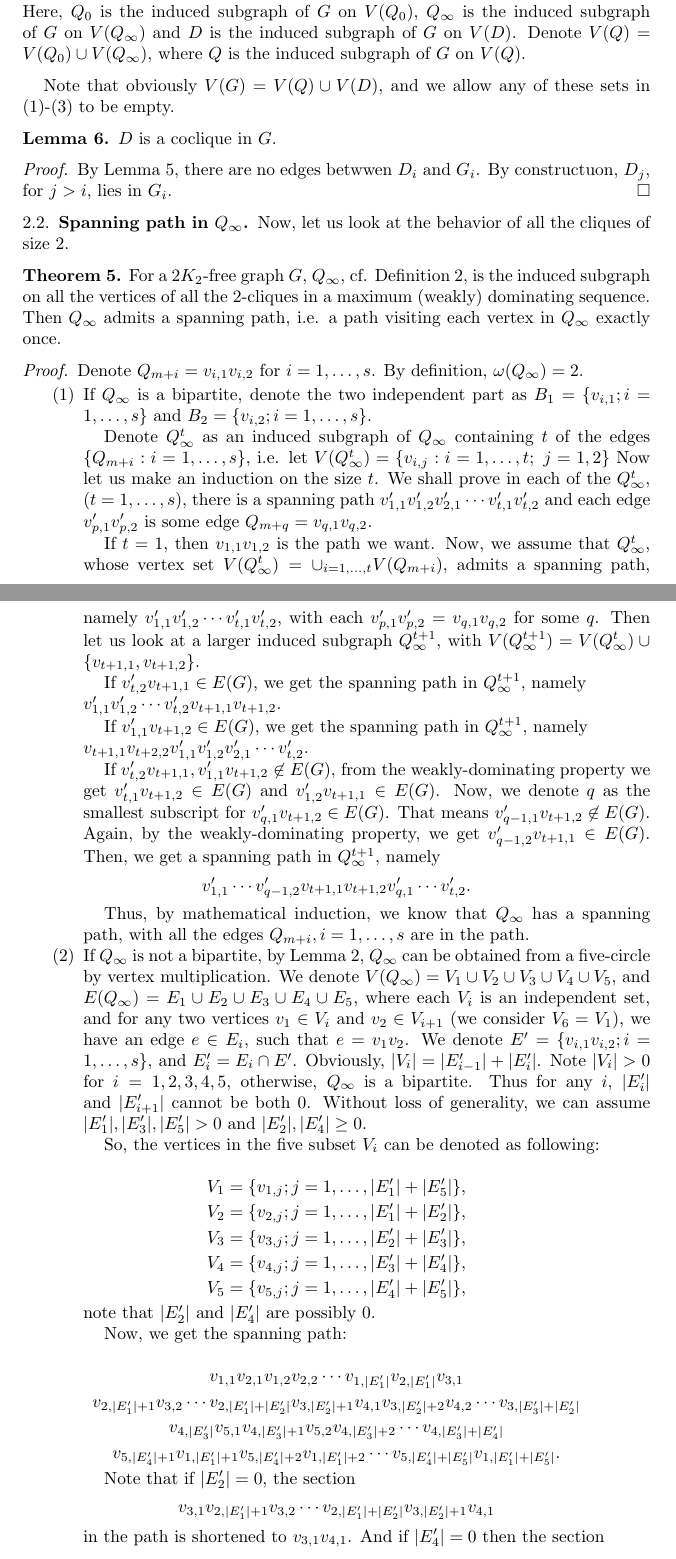
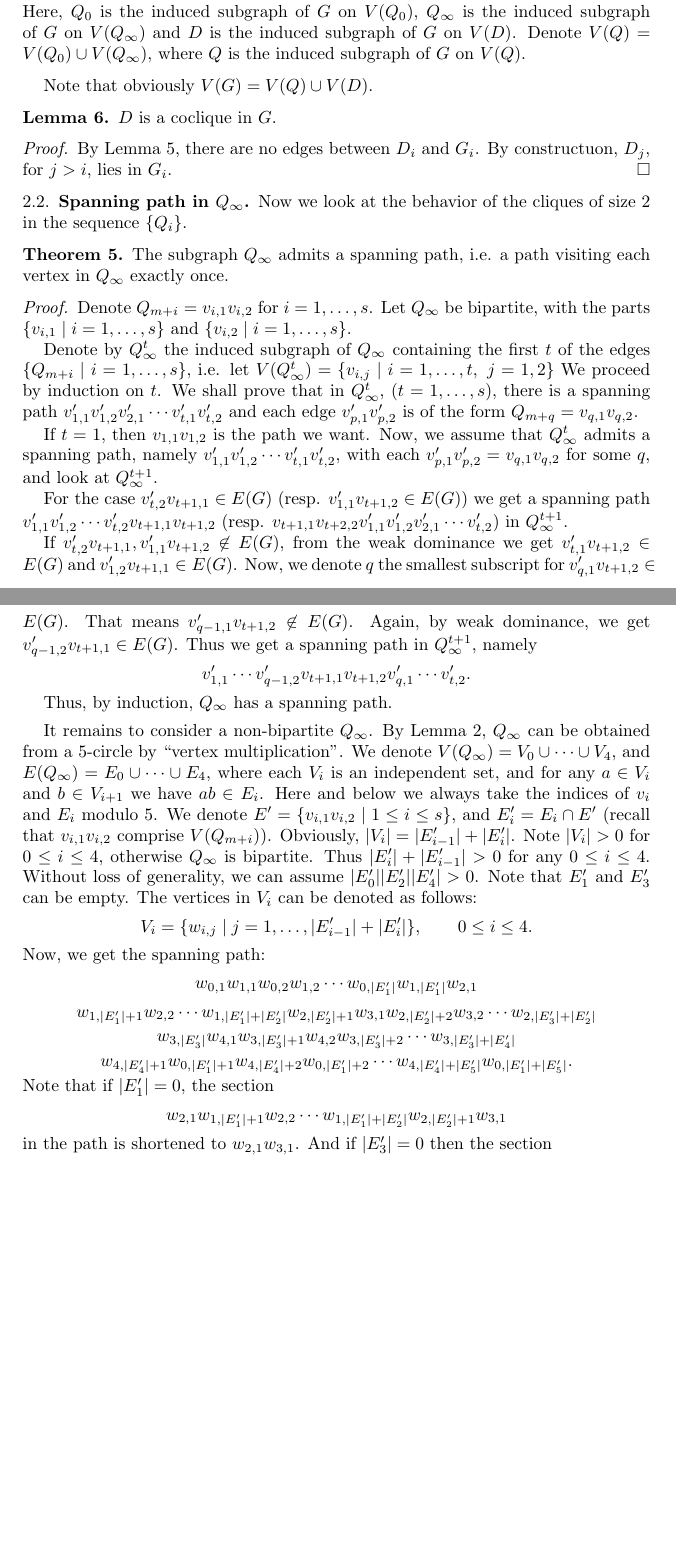
Before and after one commit to dimpase/1-k-2--tough, a LaTeX paper (walk.tex): two parts of pages 3 and 4 of 9, joined at a grey line, cut so that both start at the same text, the shorter picture padded with empty space. Compiled offline with pdfLaTeX.

Commit message:
typos in bib, typos in proof of Thm 5, etc

```diff
--- a/walk.tex
+++ b/walk.tex
@@ -188,67 +189,76 @@ The vertex set of a $2K_2$-free graph $G$ can be divided into three disjoint par
 Here, $Q_0$ is the induced subgraph of $G$ on $V(Q_0)$, $Q_{\infty}$ is the induced subgraph of $G$ on $V(Q_{\infty})$ and $D$ is the induced subgraph of $G$ on $V(D)$.
 Denote $V(Q)=V(Q_0)\cup V(Q_{\infty})$, where $Q$ is the induced subgraph of $G$ on $V(Q)$.
 \end{definition}
-Note that obviously $V(G)=V(Q)\cup V(D)$, and we allow any of these sets
-in (\ref{Vq0})-(\ref{Vd}) to be empty.
+Note that obviously $V(G)=V(Q)\cup V(D)$.
 
 \begin{lemma}\label{lmDcoclique}
 $D$ is a coclique in $G$.
 \end{lemma}
 \begin{proof}
-By Lemma~\ref{lm5}, there are no edges betwwen $D_i$ and $G_i$. By constructuon,
+By Lemma~\ref{lm5}, there are no edges between $D_i$ and $G_i$. By constructuon,
 $D_j$, for $j>i$, lies in $G_i$.
 \end{proof}
 
 \subsection{Spanning path in $Q_{\infty}$.}
-Now, let us look at the behavior of all the cliques of size 2.
+Now we look at the behavior of the cliques of size $2$ in the sequence $\{Q_i\}$.
 \begin{theorem}\label{thm4}
-For a $2K_2$-free graph $G$, $Q_{\infty}$, cf. Definition~\ref{lm6}, is the induced subgraph on all the vertices of all the 2-cliques in a maximum (weakly) dominating sequence.
-Then $Q_{\infty}$ admits a spanning path, i.e. a path visiting each vertex in $Q_{\infty}$ exactly once.
+The subgraph $Q_{\infty}$ admits a spanning path, i.e. a path visiting each vertex in $Q_{\infty}$ exactly once.
 \end{theorem}
 
 
 \begin{proof}
-Denote $Q_{m+i}=v_{i,1}v_{i,2}$ for $i=1,\ldots,s$. By definition, $\omega(Q_{\infty})=2$.
-\begin{enumerate}
-\item If $Q_{\infty}$ is a bipartite, denote the two independent part as $B_1=\{v_{i,1};i=1,\ldots,s\}$ and $B_2=\{v_{i,2};i=1,\ldots,s\}$.
+Denote $Q_{m+i}=v_{i,1}v_{i,2}$ for $i=1,\ldots,s$.
+Let $Q_{\infty}$ be bipartite, with the parts $\{v_{i,1}\mid i=1,\ldots,s\}$ and $\{v_{i,2}\mid i=1,\ldots,s\}$.
 
 
-Denote $Q^t_{\infty}$ as an induced subgraph of $Q_{\infty}$ containing $t$ of the edges $\{Q_{m+i}:i=1,\ldots,s\}$, i.e. let $V(Q^t_{\infty})=\{v_{i,j}:i=1,\ldots,t;~j=1,2\}$
-Now let us make an induction on the size $t$. We shall prove in each of the $Q^t_{\infty}$, $(t=1,\ldots,s)$, there is a spanning path $v'_{1,1}v'_{1,2}v'_{2,1}\cdots v'_{t,1}v'_{t,2}$ and each edge $v'_{p,1}v'_{p,2}$ is some edge $Q_{m+q}=v_{q,1}v_{q,2}$.
+Denote by $Q^t_{\infty}$ the induced subgraph of $Q_{\infty}$ containing the first $t$ of the edges $\{Q_{m+i}\mid i=1,\ldots,s\}$, i.e. let $V(Q^t_{\infty})=\{v_{i,j}\mid i=1,\ldots,t, \ j=1,2\}$
+We proceed by induction on $t$. We shall prove that in $Q^t_{\infty}$, $(t=1,\ldots,s)$, there is a spanning path $v'_{1,1}v'_{1,2}v'_{2,1}\cdots v'_{t,1}v'_{t,2}$ and each edge $v'_{p,1}v'_{p,2}$ is
+of the form $Q_{m+q}=v_{q,1}v_{q,2}$.
 
 
-If $t=1$, then $v_{1,1}v_{1,2}$ is the path we want. Now, we assume that $Q^t_{\infty}$, whose vertex set $V(Q^t_{\infty})=\cup_{i=1,\ldots,t}V(Q_{m+i})$, admits a spanning path, namely $v'_{1,1}v'_{1,2}\cdots v'_{t,1}v'_{t,2}$, with each $v'_{p,1}v'_{p,2}=v_{q,1}v_{q,2}$ for some $q$. Then let us look at a larger induced subgraph $Q^{t+1}_{\infty}$, with $V(Q^{t+1}_{\infty})=V(Q^t_{\infty})\cup\{v_{t+1,1},v_{t+1,2}\}$.
+If $t=1$, then $v_{1,1}v_{1,2}$ is the path we want. Now, we assume that $Q^t_{\infty}$ admits a spanning path, namely $v'_{1,1}v'_{1,2}\cdots v'_{t,1}v'_{t,2}$, with each $v'_{p,1}v'_{p,2}=v_{q,1}v_{q,2}$ for some $q$, and look at $Q^{t+1}_{\infty}$.
 
-If $v'_{t,2}v_{t+1,1}\in E(G)$, we get the spanning path in $Q^{t+1}_{\infty}$,
-namely\\ $v'_{1,1} v'_{1,2}\cdots v'_{t,2} v_{t+1,1} v_{t+1,2}$.
+For the case $v'_{t,2}v_{t+1,1}\in E(G)$
+(resp. $v'_{1,1}v_{t+1,2}\in E(G)$)
+we get a spanning path
+$v'_{1,1} v'_{1,2}\cdots v'_{t,2} v_{t+1,1} v_{t+1,2}$
+(resp. $v_{t+1,1} v_{t+2,2} v'_{1,1} v'_{1,2} v'_{2,1}\cdots v'_{t,2}$)
+in $Q^{t+1}_{\infty}$.
 
-If $v'_{1,1}v_{t+1,2}\in E(G)$, we get the spanning path in $Q^{t+1}_{\infty}$,
-namely\\ $v_{t+1,1} v_{t+2,2} v'_{1,1} v'_{1,2} v'_{2,1}\cdots v'_{t,2}$.
+If $v'_{t,2}v_{t+1,1},v'_{1,1}v_{t+1,2}\not\in E(G)$, from the weak dominance
+we get $v'_{t,1}v_{t+1,2}\in E(G)$ and $v'_{1,2}v_{t+1,1}\in E(G)$. Now, we
+denote $q$ the smallest subscript for $v'_{q,1}v_{t+1,2}\in E(G)$. That
+means $v'_{q-1,1}v_{t+1,2}\not\in E(G)$. Again, by weak dominance,
+we get $v'_{q-1,2}v_{t+1,1}\in E(G)$. Thus we get a spanning path in
+$Q^{t+1}_{\infty}$, namely $$v'_{1,1}\cdots
+v'_{q-1,2}v_{t+1,1}v_{t+1,2}v'_{q,1}\cdots v'_{t,2}.$$
 
-If $v'_{t,2}v_{t+1,1},v'_{1,1}v_{t+1,2}\not\in E(G)$, from the weakly-dominating property we get $v'_{t,1}v_{t+1,2}\in E(G)$ and $v'_{1,2}v_{t+1,1}\in E(G)$. Now, we denote $q$ as the smallest subscript for $v'_{q,1}v_{t+1,2}\in E(G)$. That means $v'_{q-1,1}v_{t+1,2}\not\in E(G)$. Again, by the weakly-dominating property, we get $v'_{q-1,2}v_{t+1,1}\in E(G)$. Then, we get a spanning path in $Q^{t+1}_{\infty}$, namely $$v'_{1,1}\cdots v'_{q-1,2}v_{t+1,1}v_{t+1,2}v'_{q,1}\cdots v'_{t,2}.$$
+Thus, by induction, $Q_{\infty}$ has a spanning path.%, with all the edges $Q_{m+i},i=1,\ldots,s$ in the path.
 
-Thus, by mathematical induction, we know that $Q_{\infty}$ has a spanning path, with all the edges $Q_{m+i},i=1,\ldots,s$ are in the path.
+\medskip
 
-\item If $Q_{\infty}$ is not a bipartite, by Lemma \ref{lm1}, $Q_{\infty}$ can be obtained from a five-circle by vertex multiplication. We denote $V(Q_{\infty})=V_1\cup V_2\cup V_3\cup V_4\cup V_5$, and $E(Q_{\infty})=E_1\cup E_2\cup E_3\cup E_4\cup E_5$, where each $V_i$ is an independent set, and  for any two vertices $v_1\in V_i$ and $v_2\in V_{i+1}$ (we consider $V_6=V_1$), we have an edge $e\in E_i$, such that $e=v_1v_2$. We denote $E'=\{v_{i,1}v_{i,2};i=1,\ldots,s\}$, and $E'_i=E_i\cap E'$. Obviously, $|V_i|=|E'_{i-1}|+|E'_i|$. Note $|V_i|>0$ for $i=1,2,3,4,5$, otherwise, $Q_{\infty}$ is a bipartite. Thus for any $i$, $|E'_i|$ and $|E'_{i+1}|$ cannot be both 0. Without loss of generality, we can assume $|E'_1|,|E'_3|,|E'_5|>0$ and $|E'_2|,|E'_4|\ge0$.
-
- So, the vertices in the five subset $V_i$ can be denoted as following:
-
-$$V_1=\{v_{1,j};j=1,\ldots,|E'_1|+|E'_5|\},$$
-$$V_2=\{v_{2,j};j=1,\ldots,|E'_1|+|E'_2|\},$$
-$$V_3=\{v_{3,j};j=1,\ldots,|E'_2|+|E'_3|\},$$
-$$V_4=\{v_{4,j};j=1,\ldots,|E'_3|+|E'_4|\},$$
-$$V_5=\{v_{5,j};j=1,\ldots,|E'_4|+|E'_5|\},$$
-note that $|E'_2|$ and $|E'_4|$ are possibly 0.
-
+It remains to consider a non-bipartite $Q_{\infty}$. By Lemma \ref{lm1},
+$Q_{\infty}$ can be obtained from a 5-circle by ``vertex multiplication''. We
+denote $V(Q_{\infty})=V_0\cup \dots \cup V_4$, and
+$E(Q_{\infty})=E_0\cup \dots \cup E_4$, where each $V_i$ is an
+independent set, and  for any $a\in V_i$ and $b\in V_{i+1}$ we have $ab\in E_i$.
+Here and below we always take the indices of $v_i$ and $E_i$ modulo $5$.
+We denote
+$E'=\{v_{i,1}v_{i,2}\mid 1\leq i\leq s\}$, and $E'_i=E_i\cap E'$ (recall that $v_{i,1}v_{i,2}$
+comprise $V(Q_{m+i})$). Obviously,
+$|V_i|=|E'_{i-1}|+|E'_i|$. Note $|V_i|>0$ for $0\leq i\leq 4$, otherwise
+$Q_{\infty}$ is bipartite. Thus $|E'_i|+|E'_{i-1}|>0$ for any $0\leq i\leq 4$.
+Without loss of generality, we can assume $|E'_0||E'_2||E'_4|>0$.
+Note that $E'_1$ and $E'_3$ can be empty.
+The vertices in $V_i$ can be denoted as follows:
+$$V_i=\{w_{i,j}\mid j=1,\ldots,|E'_{i-1}|+|E'_i|\},\qquad 0\leq i\leq 4.$$
 Now, we get the spanning path:
-
-$$v_{1,1}v_{2,1}v_{1,2}v_{2,2}\cdots v_{1,|E'_1|}v_{2,|E'_1|}v_{3,1}$$
-$$v_{2,|E'_1|+1}v_{3,2}\cdots v_{2,|E'_1|+|E'_2|}v_{3,|E'_2|+1}v_{4,1}v_{3,|E'_2|+2}v_{4,2}\cdots v_{3,|E'_3|+|E'_2|}$$
-$$v_{4,|E'_3|}v_{5,1}v_{4,|E'_3|+1}v_{5,2}v_{4,|E'_3|+2}\cdots v_{4,|E'_3|+|E'_4|}$$
-$$v_{5,|E'_4|+1}v_{1,|E'_1|+1}v_{5,|E'_4|+2}v_{1,|E'_1|+2}\cdots v_{5,|E'_4|+|E'_5|}v_{1,|E'_1|+|E'_5|}.$$
-
-Note that if $|E'_2|=0$, the section $$v_{3,1}v_{2,|E_1'|+1}v_{3,2}\cdots v_{2,|E'_1|+|E'_2|}v_{3,|E'_2|+1}v_{4,1}$$ in the path is shortened to $v_{3,1}v_{4,1}$. And if $|E'_4|=0$ then the section $$v_{5,1}v_{4,|E'_3|+1}v_{5,2}v_{4,|E'_3|+2}\cdots v_{4,|E'_3|+|E'_4|}v_{5,|E'_4|+1}v_{1,|E'_1|+1}$$ in the path is shortened to $v_{5,1}v_{1,|E'_1|+1}$.
-\end{enumerate}\end{proof}
+$$w_{0,1}w_{1,1}w_{0,2}w_{1,2}\cdots w_{0,|E'_1|}w_{1,|E'_1|}w_{2,1}$$
+$$w_{1,|E'_1|+1}w_{2,2}\cdots w_{1,|E'_1|+|E'_2|}w_{2,|E'_2|+1}w_{3,1}w_{2,|E'_2|+2}w_{3,2}\cdots w_{2,|E'_3|+|E'_2|}$$
+$$w_{3,|E'_3|}w_{4,1}w_{3,|E'_3|+1}w_{4,2}w_{3,|E'_3|+2}\cdots w_{3,|E'_3|+|E'_4|}$$
+$$w_{4,|E'_4|+1}w_{0,|E'_1|+1}w_{4,|E'_4|+2}w_{0,|E'_1|+2}\cdots w_{4,|E'_4|+|E'_5|}w_{0,|E'_1|+|E'_5|}.$$
+Note that if $|E'_1|=0$, the section $$w_{2,1}w_{1,|E_1'|+1}w_{2,2}\cdots w_{1,|E'_1|+|E'_2|}w_{2,|E'_2|+1}w_{3,1}$$ in the path is shortened to $w_{2,1}w_{3,1}$. And if $|E'_3|=0$ then the section $$w_{4,1}w_{3,|E'_3|+1}w_{4,2}w_{3,|E'_3|+2}\cdots w_{3,|E'_3|+|E'_4|}w_{4,|E'_4|+1}w_{0,|E'_1|+1}$$ in the path is shortened to $w_{4,1}w_{0,|E'_1|+1}$.
+\end{proof}
 
 \subsection{The proof of Theorem \ref{thm1}}
 By Lemma \ref{lmDcoclique} and Theorem \ref{thm4}, we only need to prove that $Q_0$ is Hamiltonian.
```
Also changed, not shown: reftough.bib (+2 -2 lines), walk.tex (5 more changed lines).
